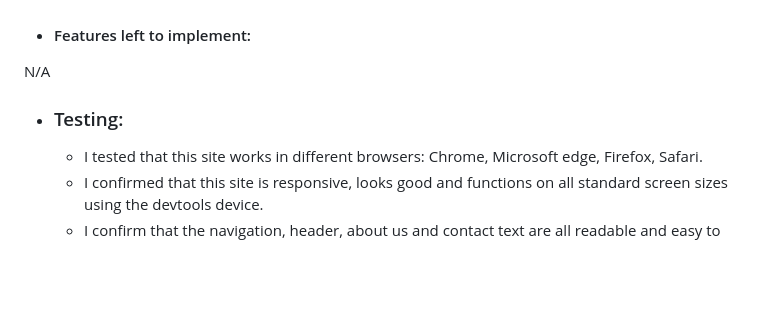
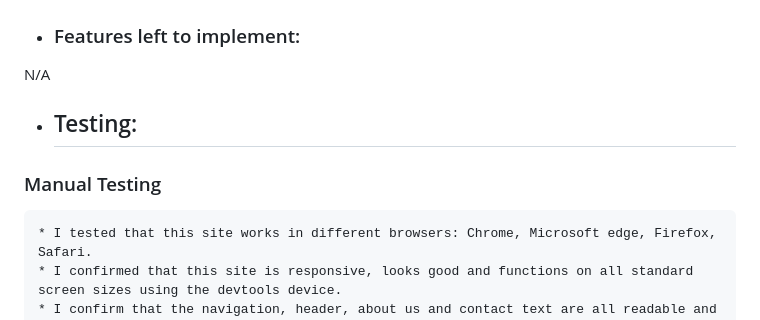
Before and after one commit to eric-blake/Bloom, a Markdown page: README.md, the part around the change printed below. Drawn GitHub-style; blank space fills up the shorter version.

```diff
--- a/README.md
+++ b/README.md
@@ -39,10 +39,12 @@ The site is targeted towards people who are looking for information about the ga
 <img src="assets/Documentation/contact-us.png" alt="Screeshot of navigation bar">
 
 
-* #### Features left to implement:
+* ### Features left to implement:
 N/A
 
-* ### Testing:
+* ## Testing:
+
+### Manual Testing
     * I tested that this site works in different browsers: Chrome, Microsoft edge, Firefox, Safari.
     * I confirmed that this site is responsive, looks good and functions on all standard screen sizes using the devtools device.
     * I confirm that the navigation, header, about us and contact text are all readable and easy to understand.
```
Also changed, not shown: other parts of README.md (+22 -4 lines), assets/Documentation/W3C CSS Validator.PNG (added), assets/Documentation/W3C HTML Validator.PNG (added), assets/Documentation/Wireframe.PNG (added).
